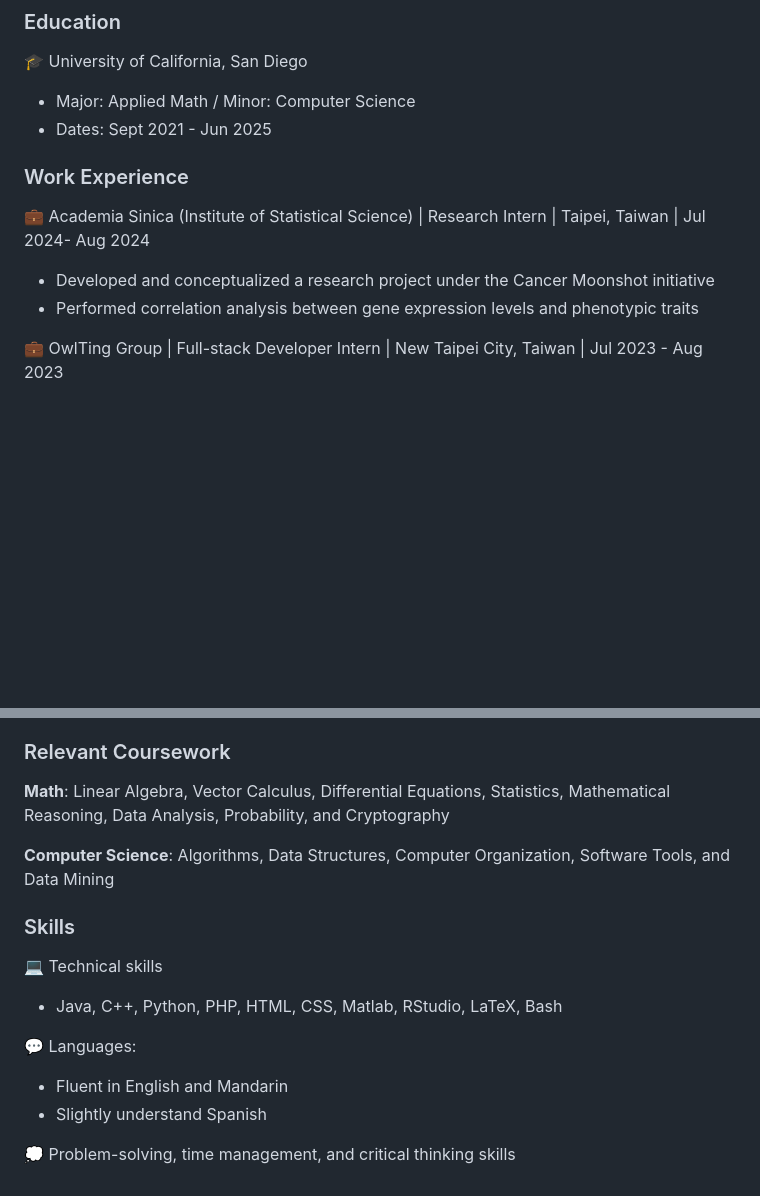
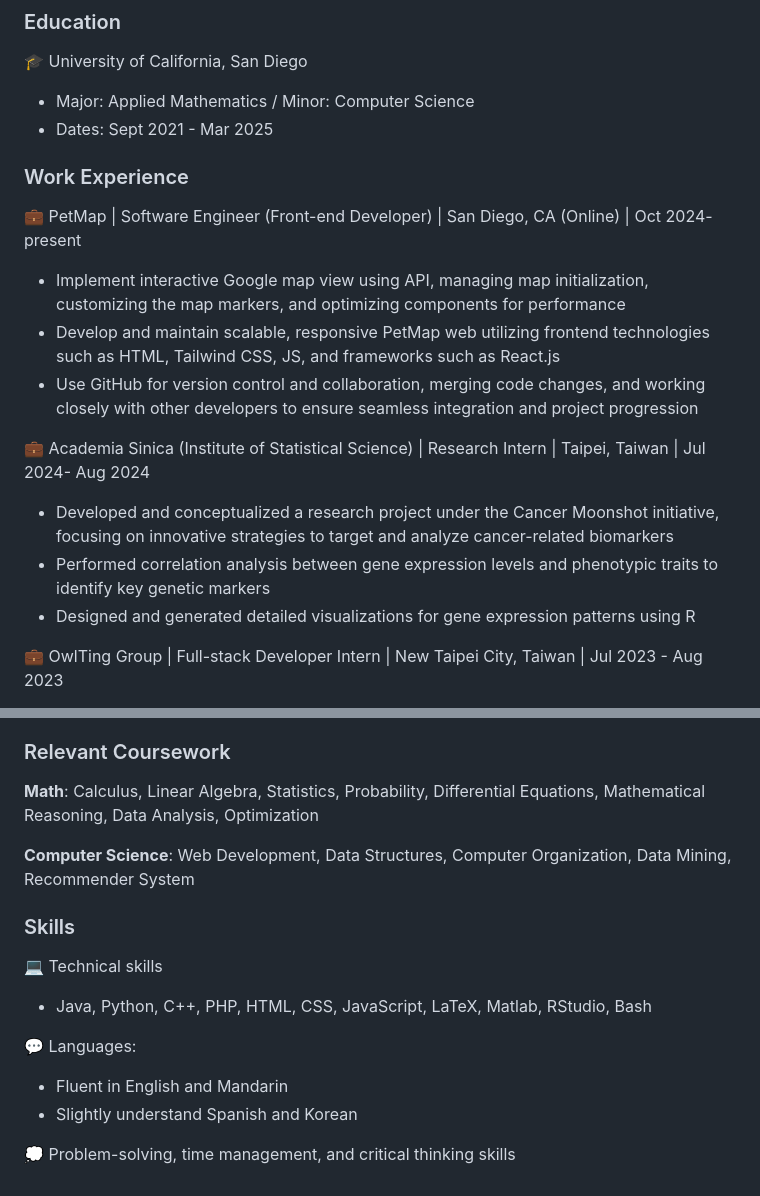
Before and after one commit to claire-tsui/Claire-Tsui, a Markdown page: Resume.md, 2 parts joined by grey strips. Rendered like a GitHub page; blank space fills up the shorter version.

```diff
--- a/Resume.md
+++ b/Resume.md
@@ -4,13 +4,19 @@
 
 ### Education
 🎓 University of California, San Diego
-   - Major: Applied Math / Minor: Computer Science
-   - Dates: Sept 2021 - Jun 2025
+   - Major: Applied Mathematics / Minor: Computer Science
+   - Dates: Sept 2021 - Mar 2025
 
 ### Work Experience
+💼 PetMap | Software Engineer (Front-end Developer) | San Diego, CA (Online) | Oct 2024- present
+   - Implement interactive Google map view using API, managing map initialization, customizing the map markers, and optimizing components for performance
+   - Develop and maintain scalable, responsive PetMap web utilizing frontend technologies such as HTML, Tailwind CSS, JS, and frameworks such as React.js
+   - Use GitHub for version control and collaboration, merging code changes, and working closely with other developers to ensure seamless integration and project progression
+
 💼 Academia Sinica (Institute of Statistical Science) | Research Intern | Taipei, Taiwan | Jul 2024- Aug 2024
-   - Developed and conceptualized a research project under the Cancer Moonshot initiative
-   - Performed correlation analysis between gene expression levels and phenotypic traits
+   - Developed and conceptualized a research project under the Cancer Moonshot initiative, focusing on innovative strategies to target and analyze cancer-related biomarkers
+   - Performed correlation analysis between gene expression levels and phenotypic traits to identify key genetic markers
+   - Designed and generated detailed visualizations for gene expression patterns using R
 
 💼 OwlTing Group | Full-stack Developer Intern | New Taipei City, Taiwan | Jul 2023 - Aug 2023
    - Utilized PHP programming language to design a blog website featuring auto-complete searching, user/ post creation, tags, comments, categories, etc
@@ -42,17 +48,17 @@
 
 
 ### Relevant Coursework
-**Math**: Linear Algebra, Vector Calculus, Differential Equations, Statistics, Mathematical Reasoning, Data Analysis, Probability, and Cryptography
+**Math**: Calculus, Linear Algebra, Statistics, Probability, Differential Equations, Mathematical Reasoning, Data Analysis, Optimization
 
-**Computer Science**: Algorithms, Data Structures, Computer Organization, Software Tools, and Data Mining
+**Computer Science**: Web Development, Data Structures, Computer Organization, Data Mining, Recommender System
 
 
 ### Skills
 💻 Technical skills
-   - Java, C++, Python, PHP, HTML, CSS, Matlab, RStudio, LaTeX, Bash
+   - Java, Python, C++, PHP, HTML, CSS, JavaScript, LaTeX, Matlab, RStudio, Bash
 
 💬 Languages:
    - Fluent in English and Mandarin
-   - Slightly understand Spanish
+   - Slightly understand Spanish and Korean
 
 💭 Problem-solving, time management, and critical thinking skills
```
